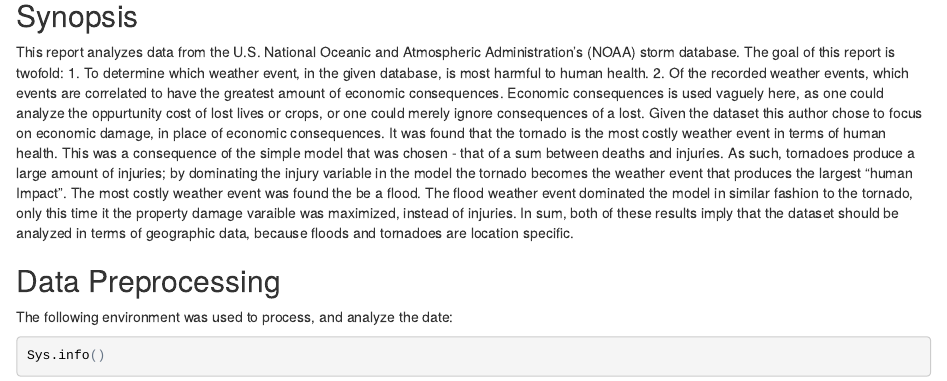
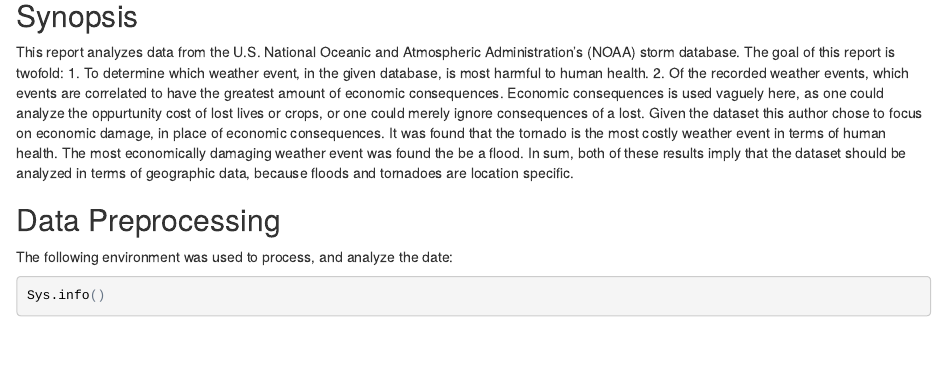
Before and after one commit to doyougnu/RepData_PeerAssessment2, an R Markdown document (CourseProject2.Rmd): the page in a window 1100 px wide, from 140 px down. The pictures show the output file CourseProject2.html that the author committed with the source, opened offline.

Commit message:
fixed synopsis

```diff
--- a/CourseProject2.Rmd
+++ b/CourseProject2.Rmd
@@ -15,15 +15,10 @@ vaguely here, as one could analyze the oppurtunity cost of lost lives or crops,
 or one could merely ignore consequences of a lost. Given the
 dataset this author chose to focus on economic damage, in place of economic
 consequences. It was found that the tornado is the most costly weather event in
-terms of human health. This was a consequence of the simple model that was
-chosen - that of a sum between deaths and injuries. As such, tornadoes produce
-a large amount of injuries; by dominating the injury variable in the model the
-tornado becomes the weather event that produces the largest "human Impact". The
-most costly weather event was found the be a flood. The flood weather event
-dominated the model in similar fashion to the tornado, only this time it the
-property damage varaible was maximized, instead of injuries. In sum, both
-of these results imply that the dataset should be analyzed in terms of
-geographic data, because floods and tornadoes are location specific.
+terms of human health. The most economically damaging weather event was found
+the be a flood. In sum, both of these results imply that the dataset should
+be analyzed in  terms of geographic data, because floods and tornadoes are
+location specific.
 
 ##Data Preprocessing
 The following environment was used to process, and analyze the date:
```
Also changed, not shown: CourseProject2.html.
